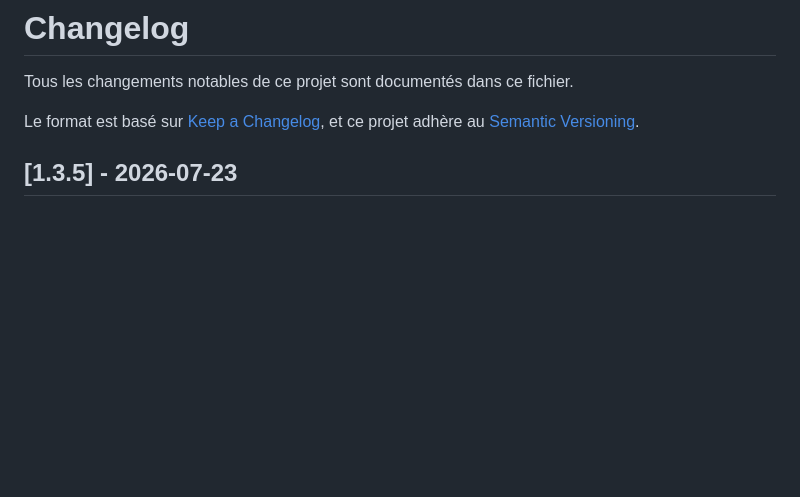
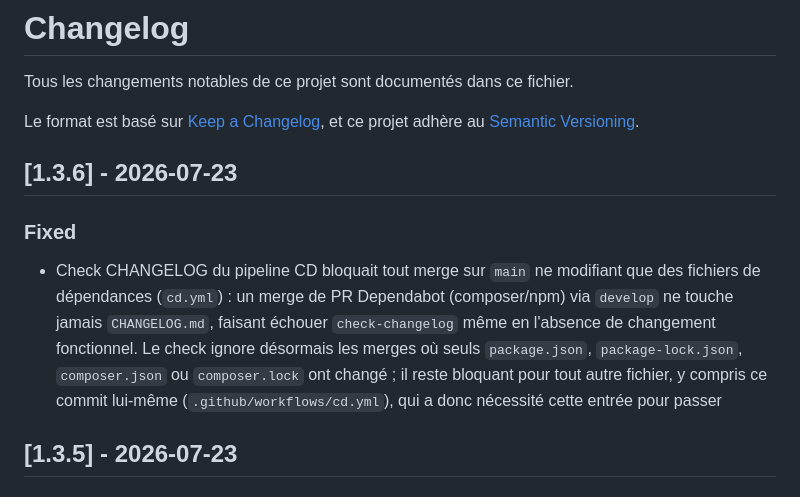
Before and after one commit to PerrineLV/MedLink, a Markdown page: CHANGELOG.md, the part around the change. GitHub-like rendering; blank space fills up the shorter version.

```diff
--- a/CHANGELOG.md
+++ b/CHANGELOG.md
@@ -4,6 +4,11 @@ Tous les changements notables de ce projet sont documentés dans ce fichier.
 
 Le format est basé sur [Keep a Changelog](https://keepachangelog.com/fr/1.1.0/),
 et ce projet adhère au [Semantic Versioning](https://semver.org/lang/fr/).
+
+## [1.3.6] - 2026-07-23
+
+### Fixed
+- Check CHANGELOG du pipeline CD bloquait tout merge sur `main` ne modifiant que des fichiers de dépendances (`cd.yml`) : un merge de PR Dependabot (composer/npm) via `develop` ne touche jamais `CHANGELOG.md`, faisant échouer `check-changelog` même en l'absence de changement fonctionnel. Le check ignore désormais les merges où seuls `package.json`, `package-lock.json`, `composer.json` ou `composer.lock` ont changé ; il reste bloquant pour tout autre fichier, y compris ce commit lui-même (`.github/workflows/cd.yml`), qui a donc nécessité cette entrée pour passer
 
 ## [1.3.5] - 2026-07-23
 
```
